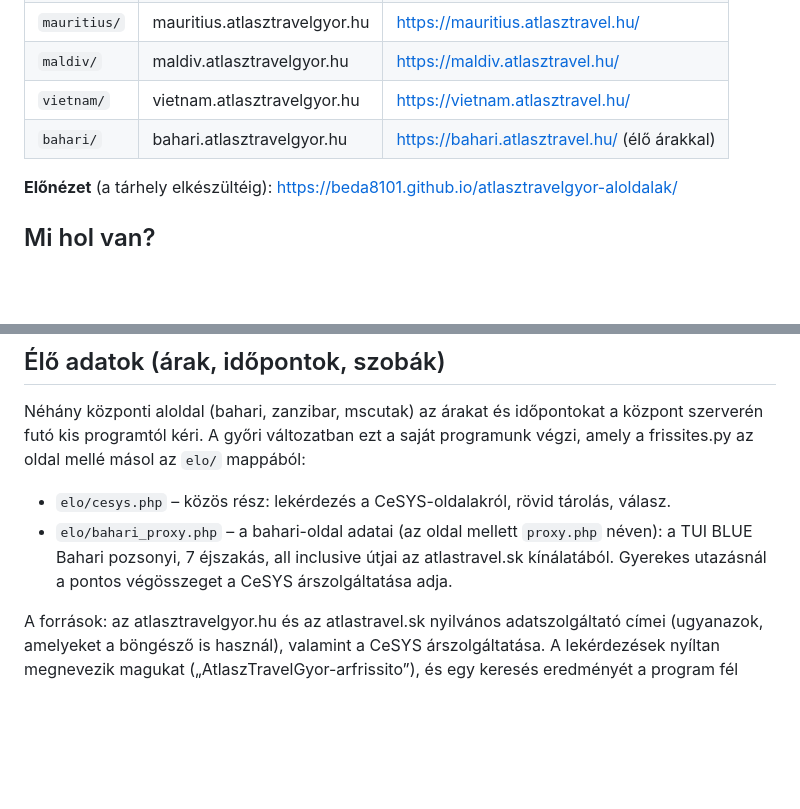
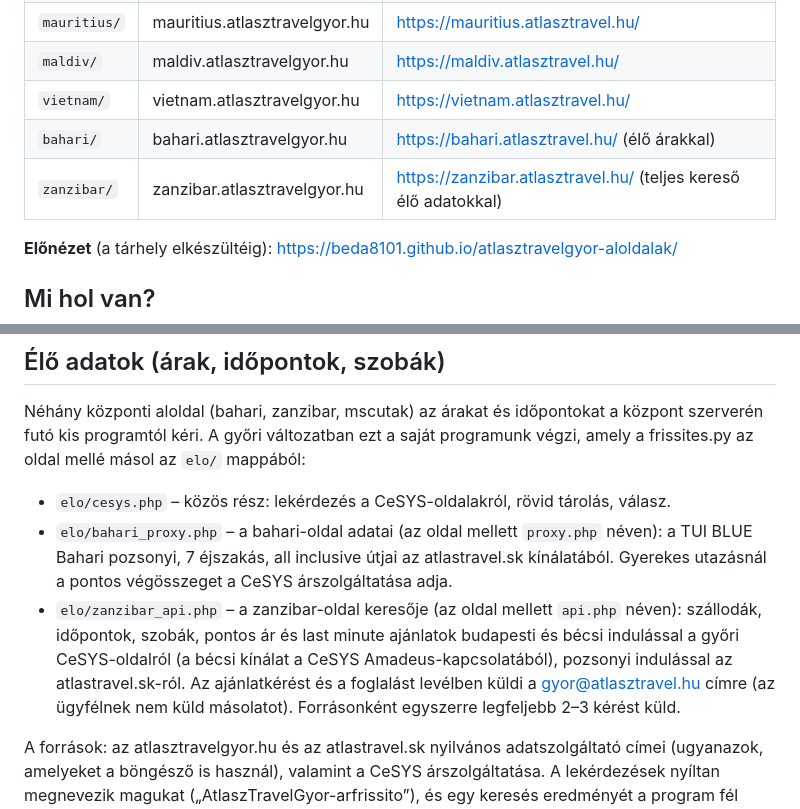
Before and after one commit to bEdA8101/atlasztravelgyor-aloldalak, a Markdown page: README.md, 2 parts joined by grey strips. Drawn GitHub-style; blank space fills up the shorter version.

Commit message:
Leírás: a zanzibar-oldal élő adatai
Co-Authored-By: Claude Opus 5.5 <noreply@anthropic.com>
Claude-Session: https://claude.ai/code/session_01Wqpqmz2b4fU7BQ6KhG2t9K

```diff
--- a/README.md
+++ b/README.md
@@ -11,6 +11,7 @@ A központ engedélyezte a tartalmak átvételét.
 | `maldiv/` | maldiv.atlasztravelgyor.hu | https://maldiv.atlasztravel.hu/ |
 | `vietnam/` | vietnam.atlasztravelgyor.hu | https://vietnam.atlasztravel.hu/ |
 | `bahari/` | bahari.atlasztravelgyor.hu | https://bahari.atlasztravel.hu/ (élő árakkal) |
+| `zanzibar/` | zanzibar.atlasztravelgyor.hu | https://zanzibar.atlasztravel.hu/ (teljes kereső élő adatokkal) |
 
 **Előnézet** (a tárhely elkészültéig): https://beda8101.github.io/atlasztravelgyor-aloldalak/
 
@@ -55,6 +56,11 @@ frissites.py az oldal mellé másol az `elo/` mappából:
 - `elo/bahari_proxy.php` – a bahari-oldal adatai (az oldal mellett `proxy.php` néven): a
   TUI BLUE Bahari pozsonyi, 7 éjszakás, all inclusive útjai az atlastravel.sk kínálatából.
   Gyerekes utazásnál a pontos végösszeget a CeSYS árszolgáltatása adja.
+- `elo/zanzibar_api.php` – a zanzibar-oldal keresője (az oldal mellett `api.php` néven): szállodák,
+  időpontok, szobák, pontos ár és last minute ajánlatok budapesti és bécsi indulással a győri
+  CeSYS-oldalról (a bécsi kínálat a CeSYS Amadeus-kapcsolatából), pozsonyi indulással az
+  atlastravel.sk-ról. Az ajánlatkérést és a foglalást levélben küldi a gyor@atlasztravel.hu címre
+  (az ügyfélnek nem küld másolatot). Forrásonként egyszerre legfeljebb 2–3 kérést küld.
 
 A források: az atlasztravelgyor.hu és az atlastravel.sk nyilvános adatszolgáltató címei
 (ugyanazok, amelyeket a böngésző is használ), valamint a CeSYS árszolgáltatása. A lekérdezések
```
